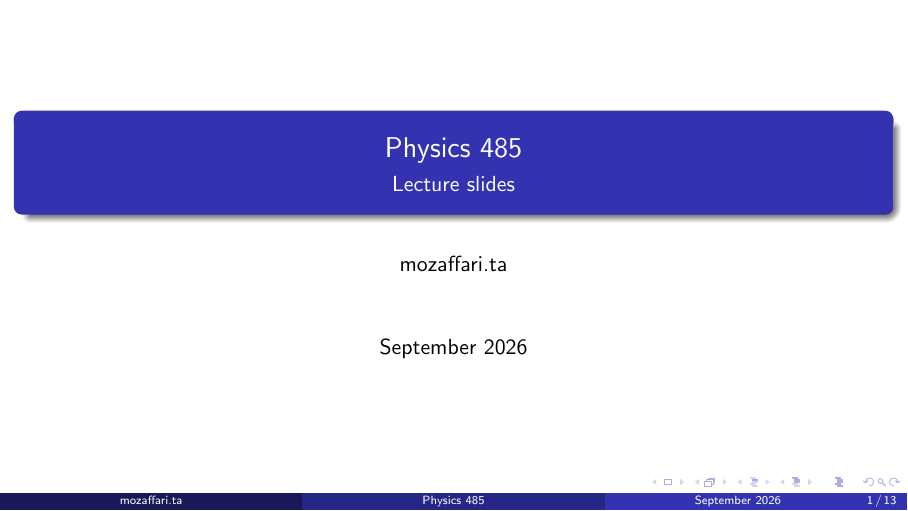
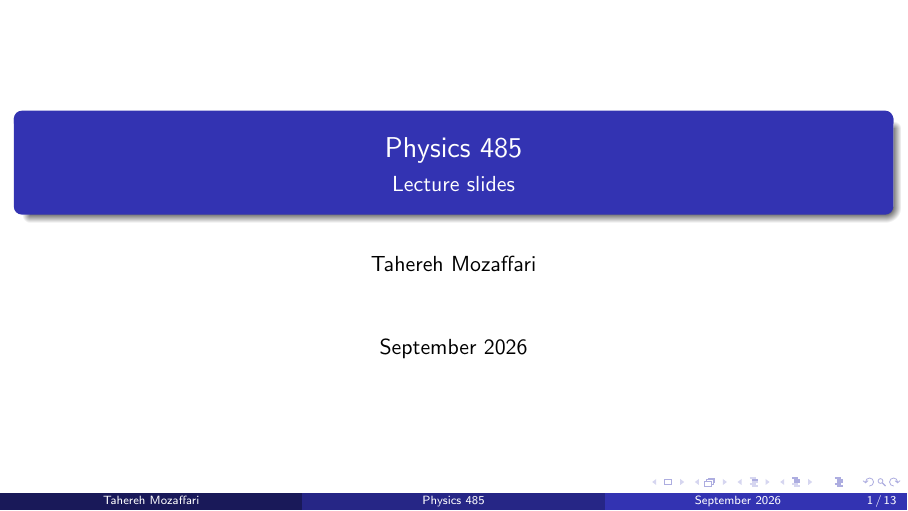
Before and after one commit to Ta-Mozaffari/Physics-485-Lectures, LaTeX slides (main.tex): page 1 of 13. Compiled offline with pdfLaTeX.

Commit message:
Update on Overleaf.

```diff
--- a/main.tex
+++ b/main.tex
@@ -23,7 +23,7 @@
 
 \title{Physics 485}
 \subtitle{Lecture slides}
-\author{mozaffari.ta}
+\author{Tahereh Mozaffari}
 \date{September 2026}
 
 \begin{document}
```
